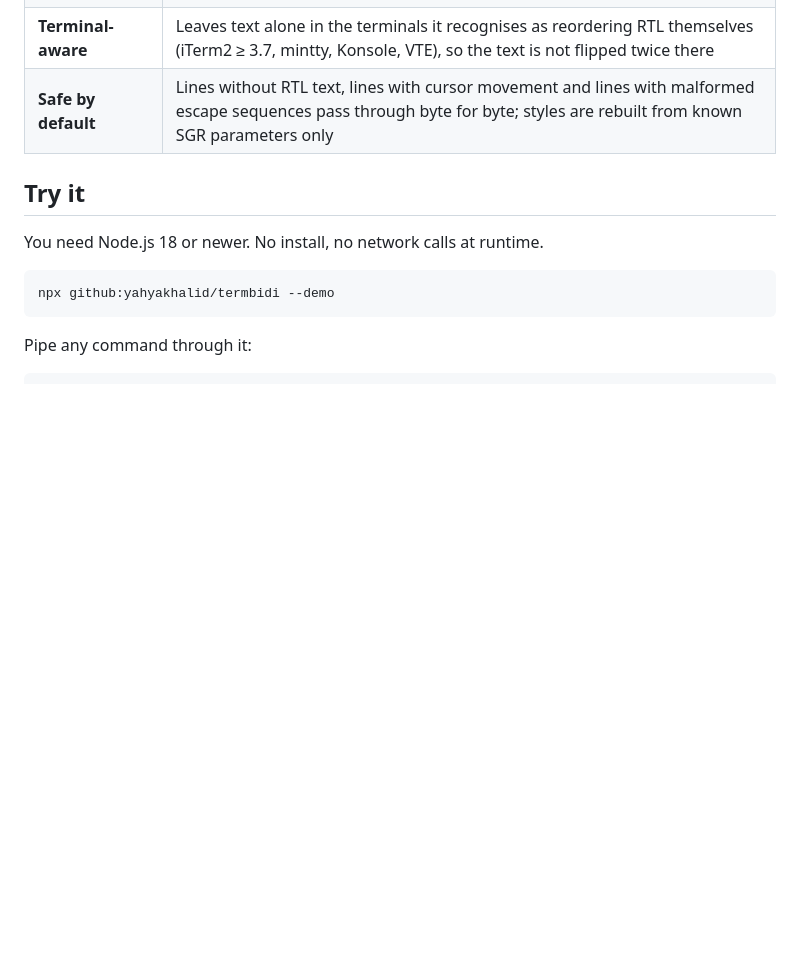
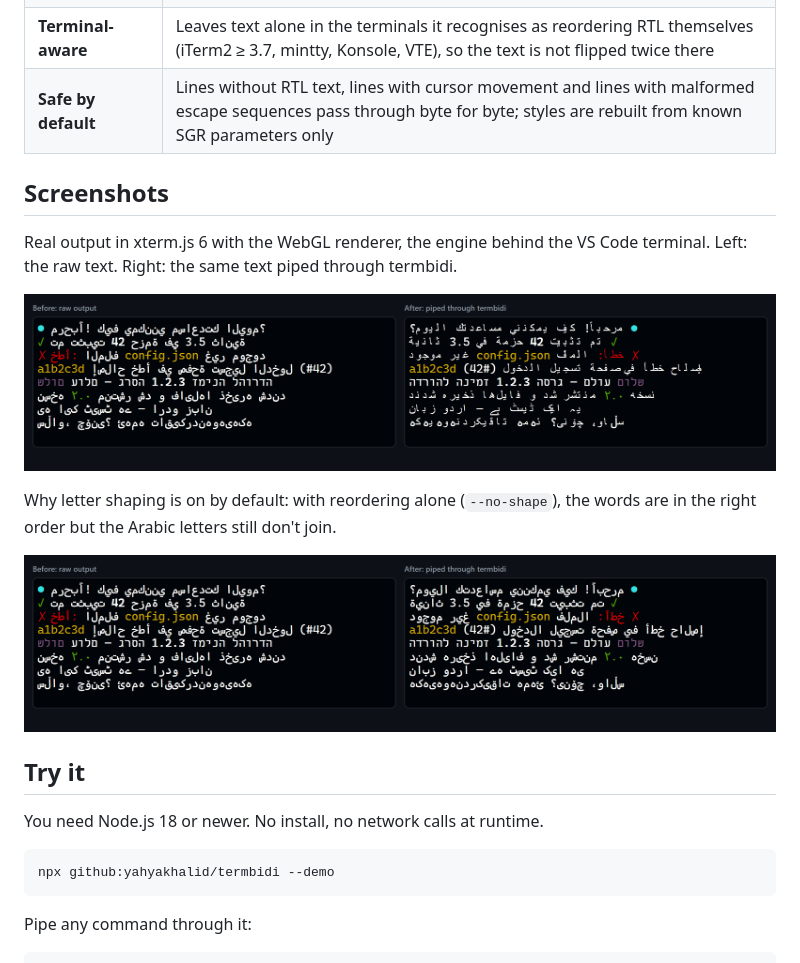
Before and after one commit to yahyakhalid/termbidi, a Markdown page: README.md, the part around the change printed below. GitHub-like rendering; blank space fills up the shorter version.

```diff
--- a/README.md
+++ b/README.md
@@ -42,6 +60,16 @@ Each app currently patches this on its own, or not at all:
 | **Same width** | A line takes the same number of columns before and after, so tables and borders stay aligned |
 | **Terminal-aware** | Leaves text alone in the terminals it recognises as reordering RTL themselves (iTerm2 ≥ 3.7, mintty, Konsole, VTE), so the text is not flipped twice there |
 | **Safe by default** | Lines without RTL text, lines with cursor movement and lines with malformed escape sequences pass through byte for byte; styles are rebuilt from known SGR parameters only |
+
+## Screenshots
+
+Real output in xterm.js 6 with the WebGL renderer, the engine behind the VS Code terminal. Left: the raw text. Right: the same text piped through termbidi.
+
+<p align="center"><img src="docs/images/xterm-before-after.png" alt="Eight lines of colored Arabic, Hebrew, Persian, Urdu and Kurdish terminal output, reversed and disconnected on the left and readable on the right" width="100%"></p>
+
+Why letter shaping is on by default: with reordering alone (`--no-shape`), the words are in the right order but the Arabic letters still don't join.
+
+<p align="center"><img src="docs/images/xterm-no-shaping.png" alt="The same lines reordered without shaping: correct word order, but Arabic letters shown in disconnected forms" width="100%"></p>
 
 ## Try it
 
```
Also changed, not shown: other parts of README.md (+18 -0 lines), README.ar.md (+29 -1 lines), docs/design/README.md (+1 -1 lines), docs/images/banner-ar.png (added), 1 other file.
